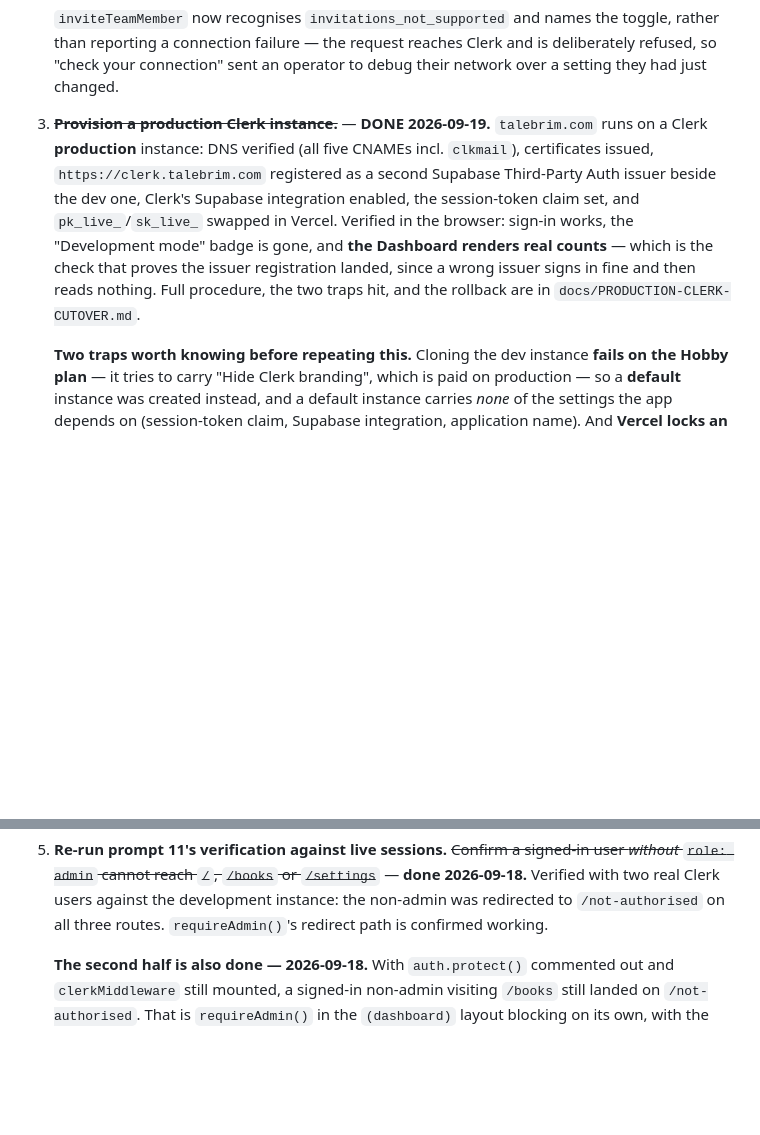
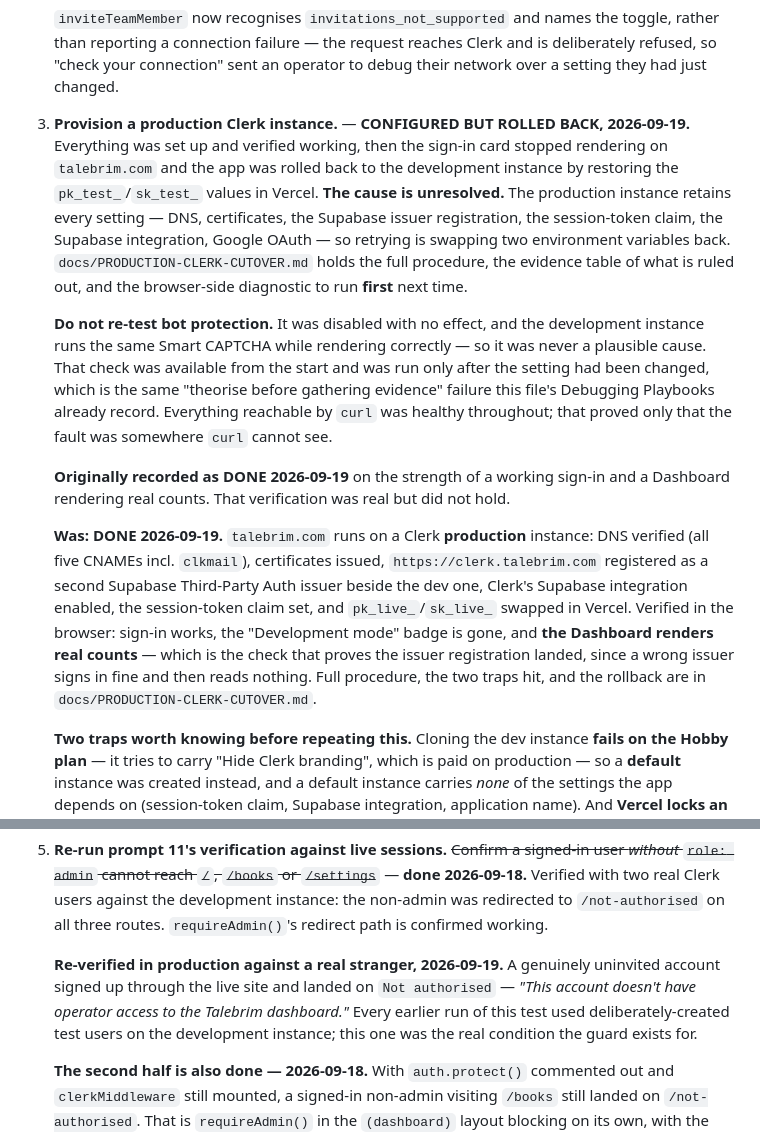
Before and after one commit to danieldazong/Story-App-Dashboard, a Markdown page: AGENTS.md, 2 parts joined by grey strips. GitHub-like rendering; blank space fills up the shorter version.

```diff
--- a/AGENTS.md
+++ b/AGENTS.md
@@ -1123,7 +1123,13 @@ These are known, accepted-for-now gaps, deliberately deferred while the dashboar
    If self-signup ever must be closed, the options are: provision operators directly in the Clerk Dashboard and drop invitations entirely; or move to Clerk Organizations, where organization invitations follow different rules. Both are larger changes than this line implies, and neither is a toggle.
 
    `inviteTeamMember` now recognises `invitations_not_supported` and names the toggle, rather than reporting a connection failure — the request reaches Clerk and is deliberately refused, so "check your connection" sent an operator to debug their network over a setting they had just changed.
-3. ~~**Provision a production Clerk instance.**~~ — **DONE 2026-09-19.** `talebrim.com` runs on a Clerk **production** instance: DNS verified (all five CNAMEs incl. `clkmail`), certificates issued, `https://clerk.talebrim.com` registered as a second Supabase Third-Party Auth issuer beside the dev one, Clerk's Supabase integration enabled, the session-token claim set, and `pk_live_`/`sk_live_` swapped in Vercel. Verified in the browser: sign-in works, the "Development mode" badge is gone, and **the Dashboard renders real counts** — which is the check that proves the issuer registration landed, since a wrong issuer signs in fine and then reads nothing. Full procedure, the two traps hit, and the rollback are in `docs/PRODUCTION-CLERK-CUTOVER.md`.
+3. **Provision a production Clerk instance.** — **CONFIGURED BUT ROLLED BACK, 2026-09-19.** Everything was set up and verified working, then the sign-in card stopped rendering on `talebrim.com` and the app was rolled back to the development instance by restoring the `pk_test_`/`sk_test_` values in Vercel. **The cause is unresolved.** The production instance retains every setting — DNS, certificates, the Supabase issuer registration, the session-token claim, the Supabase integration, Google OAuth — so retrying is swapping two environment variables back. `docs/PRODUCTION-CLERK-CUTOVER.md` holds the full procedure, the evidence table of what is ruled out, and the browser-side diagnostic to run **first** next time.
+
+   **Do not re-test bot protection.** It was disabled with no effect, and the development instance runs the same Smart CAPTCHA while rendering correctly — so it was never a plausible cause. That check was available from the start and was run only after the setting had been changed, which is the same "theorise before gathering evidence" failure this file's Debugging Playbooks already record. Everything reachable by `curl` was healthy throughout; that proved only that the fault was somewhere `curl` cannot see.
+
+   **Originally recorded as DONE 2026-09-19** on the strength of a working sign-in and a Dashboard rendering real counts. That verification was real but did not hold.
+
+   **Was: DONE 2026-09-19.** `talebrim.com` runs on a Clerk **production** instance: DNS verified (all five CNAMEs incl. `clkmail`), certificates issued, `https://clerk.talebrim.com` registered as a second Supabase Third-Party Auth issuer beside the dev one, Clerk's Supabase integration enabled, the session-token claim set, and `pk_live_`/`sk_live_` swapped in Vercel. Verified in the browser: sign-in works, the "Development mode" badge is gone, and **the Dashboard renders real counts** — which is the check that proves the issuer registration landed, since a wrong issuer signs in fine and then reads nothing. Full procedure, the two traps hit, and the rollback are in `docs/PRODUCTION-CLERK-CUTOVER.md`.
 
    **Two traps worth knowing before repeating this.** Cloning the dev instance **fails on the Hobby plan** — it tries to carry "Hide Clerk branding", which is paid on production — so a **default** instance was created instead, and a default instance carries *none* of the settings the app depends on (session-token claim, Supabase integration, application name). And **Vercel locks an environment variable's Type at first save**: `NEXT_PUBLIC_CLERK_PUBLISHABLE_KEY` cannot be saved as `Secret` (Vercel refuses a `NEXT_PUBLIC_` prefix marked secret, correctly — Next inlines it into the browser bundle), and a variable already saved as Secret can only be moved to Config by deleting and re-adding it.
 
@@ -1171,6 +1177,8 @@ These are known, accepted-for-now gaps, deliberately deferred while the dashboar
 
    One deliberate behaviour change: an unauthenticated visitor to a dashboard route is now redirected by `requireAdmin()` rather than by the proxy. Same destination, one layer later. Prompt 11 specified `createRouteMatcher` explicitly, so this supersedes that part of it.
 5. **Re-run prompt 11's verification against live sessions.** ~~Confirm a signed-in user *without* `role: admin` cannot reach `/`, `/books` or `/settings`~~ — **done 2026-09-18.** Verified with two real Clerk users against the development instance: the non-admin was redirected to `/not-authorised` on all three routes. `requireAdmin()`'s redirect path is confirmed working.
+
+   **Re-verified in production against a real stranger, 2026-09-19.** A genuinely uninvited account signed up through the live site and landed on `Not authorised` — *"This account doesn't have operator access to the Talebrim dashboard."* Every earlier run of this test used deliberately-created test users on the development instance; this one was the real condition the guard exists for.
 
    **The second half is also done — 2026-09-18.** With `auth.protect()` commented out and `clerkMiddleware` still mounted, a signed-in non-admin visiting `/books` still landed on `/not-authorised`. That is `requireAdmin()` in the `(dashboard)` layout blocking on its own, with the proxy guarding nothing. **Authorisation is not proxy-dependent**, which is the entire reason the role check lives in the layout rather than the proxy. `auth.protect()` was restored immediately afterwards.
 
```
Also changed, not shown: docs/PRODUCTION-CLERK-CUTOVER.md (+69 -0 lines).
